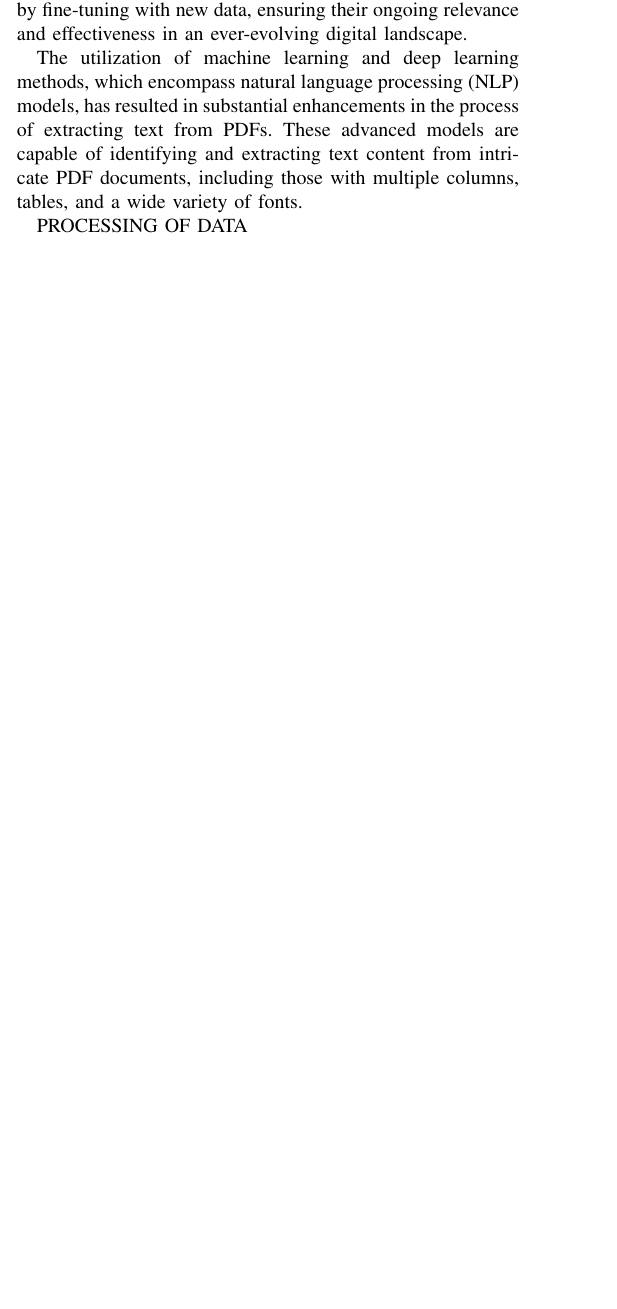
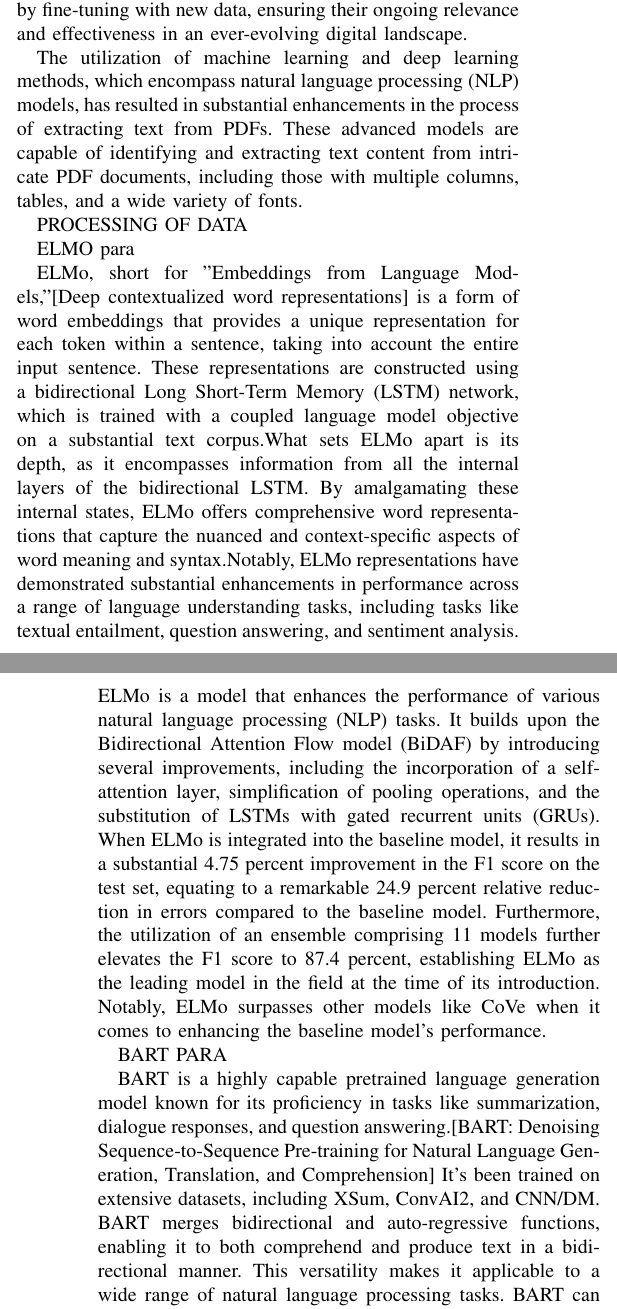
Before and after one commit to ShahParth12/P-BOT, a LaTeX paper (main.tex): part of one column of page 3 of 5 before the commit and two parts of the columns of pages 3 and 4 of 6 after it, the two joined at a grey line, cut so that both start at the same text, the shorter picture padded with empty space. Compiled offline with pdfLaTeX.

Commit message:
added BART AND ELMO

```diff
--- a/main.tex
+++ b/main.tex
@@ -117,6 +117,15 @@ The utilization of machine learning and deep learning methods, which encompass n
 
 PROCESSING OF DATA
 
+ELMO para
+
+ELMo, short for "Embeddings from Language Models,"[Deep contextualized word representations] is a form of word embeddings that provides a unique representation for each token within a sentence, taking into account the entire input sentence. These representations are constructed using a bidirectional Long Short-Term Memory (LSTM) network, which is trained with a coupled language model objective on a substantial text corpus.What sets ELMo apart is its depth, as it encompasses information from all the internal layers of the bidirectional LSTM. By amalgamating these internal states, ELMo offers comprehensive word representations that capture the nuanced and context-specific aspects of word meaning and syntax.Notably, ELMo representations have demonstrated substantial enhancements in performance across a range of language understanding tasks, including tasks like textual entailment, question answering, and sentiment analysis.
+ELMo is a model that enhances the performance of various natural language processing (NLP) tasks. It builds upon the Bidirectional Attention Flow model (BiDAF) by introducing several improvements, including the incorporation of a self-attention layer, simplification of pooling operations, and the substitution of LSTMs with gated recurrent units (GRUs). When ELMo is integrated into the baseline model, it results in a substantial 4.75 percent  improvement in the F1 score on the test set, equating to a remarkable 24.9 percent relative reduction in errors compared to the baseline model. Furthermore, the utilization of an ensemble comprising 11 models further elevates the F1 score to 87.4 percent, establishing ELMo as the leading model in the field at the time of its introduction. Notably, ELMo surpasses other models like CoVe when it comes to enhancing the baseline model's performance.
+
+BART PARA
+
+BART is a highly capable pretrained language generation model known for its proficiency in tasks like summarization, dialogue responses, and question answering.[BART: Denoising Sequence-to-Sequence Pre-training for Natural Language Generation, Translation, and Comprehension] It's been trained on extensive datasets, including XSum, ConvAI2, and CNN/DM. BART merges bidirectional and auto-regressive functions, enabling it to both comprehend and produce text in a bidirectional manner. This versatility makes it applicable to a wide range of natural language processing tasks. BART can generate text sequentially from left to right (auto-regressively) while also having the ability to comprehend text in both directions.BART excels at producing abstractive summaries that are both linguistically sound and factually precise. It effectively incorporates information from the source document and background knowledge, resulting in high-quality summaries. Qualitative evaluations have confirmed BART's robust natural language understanding and generation capabilities.
+The development of BART was driven by the objective of advancing the field of natural language processing. Its unique combination of bidirectional and auto-regressive capabilities was aimed at making it a versatile model suitable for a broad spectrum of tasks related to language understanding and generation. Its primary focus was on improving text summarization, machine translation, and document understanding. BART followed the established two-step approach of pretraining and fine-tuning, benefiting from the successes of models like BERT and GPT. Its specific emphasis lay in excelling at abstractive text summarization, with the aim of producing coherent and informative summaries. Furthermore, BART underscored the importance of robust language comprehension and generation, rendering it valuable for a wide range of applications in natural language processing.
 
 
 \section{Prepare Your Paper Before Styling}
```
